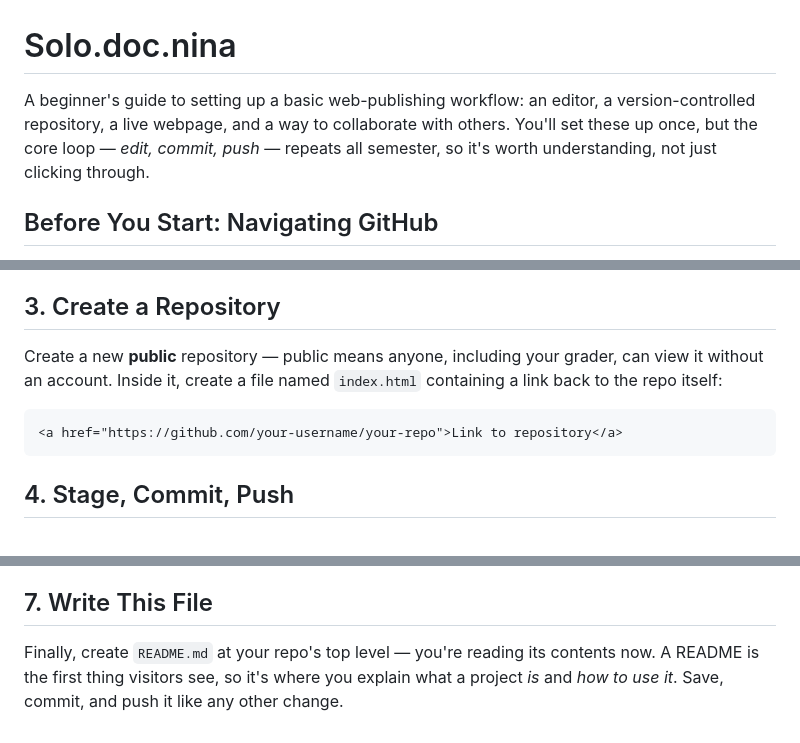
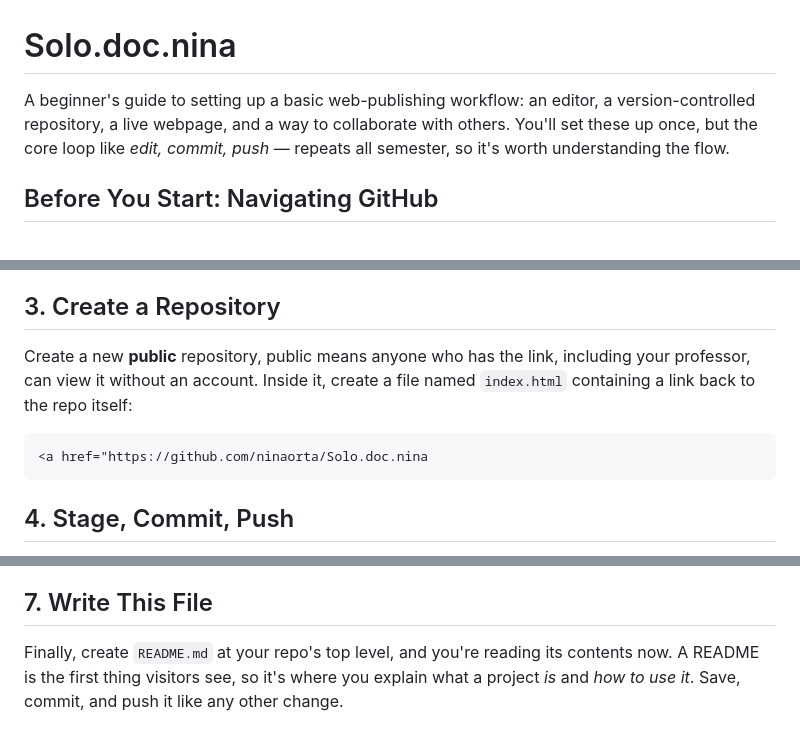
Before and after one commit to ninaorta/Solo.doc.nina, a Markdown page: README.md, 3 parts joined by grey strips. Rendered like a GitHub page.

Commit message:
Refine language

````diff
--- a/README.md
+++ b/README.md
@@ -1,6 +1,6 @@
 # Solo.doc.nina
 
-A beginner's guide to setting up a basic web-publishing workflow: an editor, a version-controlled repository, a live webpage, and a way to collaborate with others. You'll set these up once, but the core loop — *edit, commit, push* — repeats all semester, so it's worth understanding, not just clicking through.
+A beginner's guide to setting up a basic web-publishing workflow: an editor, a version-controlled repository, a live webpage, and a way to collaborate with others. You'll set these up once, but the core loop like *edit, commit, push* — repeats all semester, so it's worth understanding the flow.
 
 ## Before You Start: Navigating GitHub
 
@@ -18,10 +18,10 @@ Create a free [GitHub account](https://github.com/join), then install [GitHub De
 
 ## 3. Create a Repository
 
-Create a new **public** repository — public means anyone, including your grader, can view it without an account. Inside it, create a file named `index.html` containing a link back to the repo itself:
+Create a new **public** repository, public means anyone who has the link, including your professor, can view it without an account. Inside it, create a file named `index.html` containing a link back to the repo itself:
 
 ```html
-<a href="https://github.com/your-username/your-repo">Link to repository</a>
+<a href="https://github.com/ninaorta/Solo.doc.nina
 ```
 
 ## 4. Stage, Commit, Push
@@ -42,4 +42,4 @@ Add a collaborator under **Settings → Collaborators**. Have them edit a file a
 
 ## 7. Write This File
 
-Finally, create `README.md` at your repo's top level — you're reading its contents now. A README is the first thing visitors see, so it's where you explain what a project *is* and *how to use it*. Save, commit, and push it like any other change.
+Finally, create `README.md` at your repo's top level, and you're reading its contents now. A README is the first thing visitors see, so it's where you explain what a project *is* and *how to use it*. Save, commit, and push it like any other change.
````
